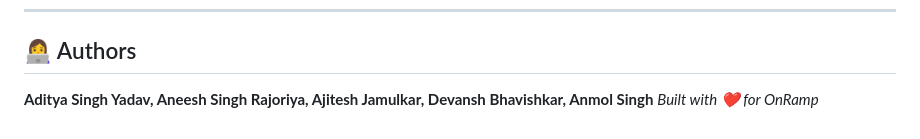
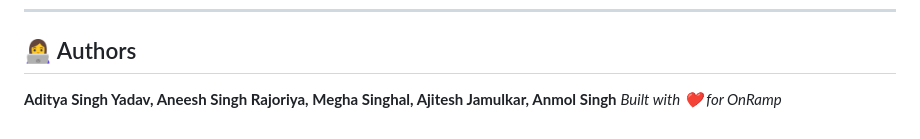
Before and after one commit to anmol-singh-tf/KTJ-OnRamp, a Markdown page: README.md, the part around the change. GitHub-like rendering.

```diff
--- a/README.md
+++ b/README.md
@@ -136,5 +136,5 @@ This is a **Hackathon Prototype**.
 ---
 
 ## 👩‍💻 Authors
-**Aditya Singh Yadav, Aneesh Singh Rajoriya, Ajitesh Jamulkar, Devansh Bhavishkar, Anmol Singh**
+**Aditya Singh Yadav, Aneesh Singh Rajoriya, Megha Singhal, Ajitesh Jamulkar, Anmol Singh**
 *Built with ❤️ for OnRamp*
```
